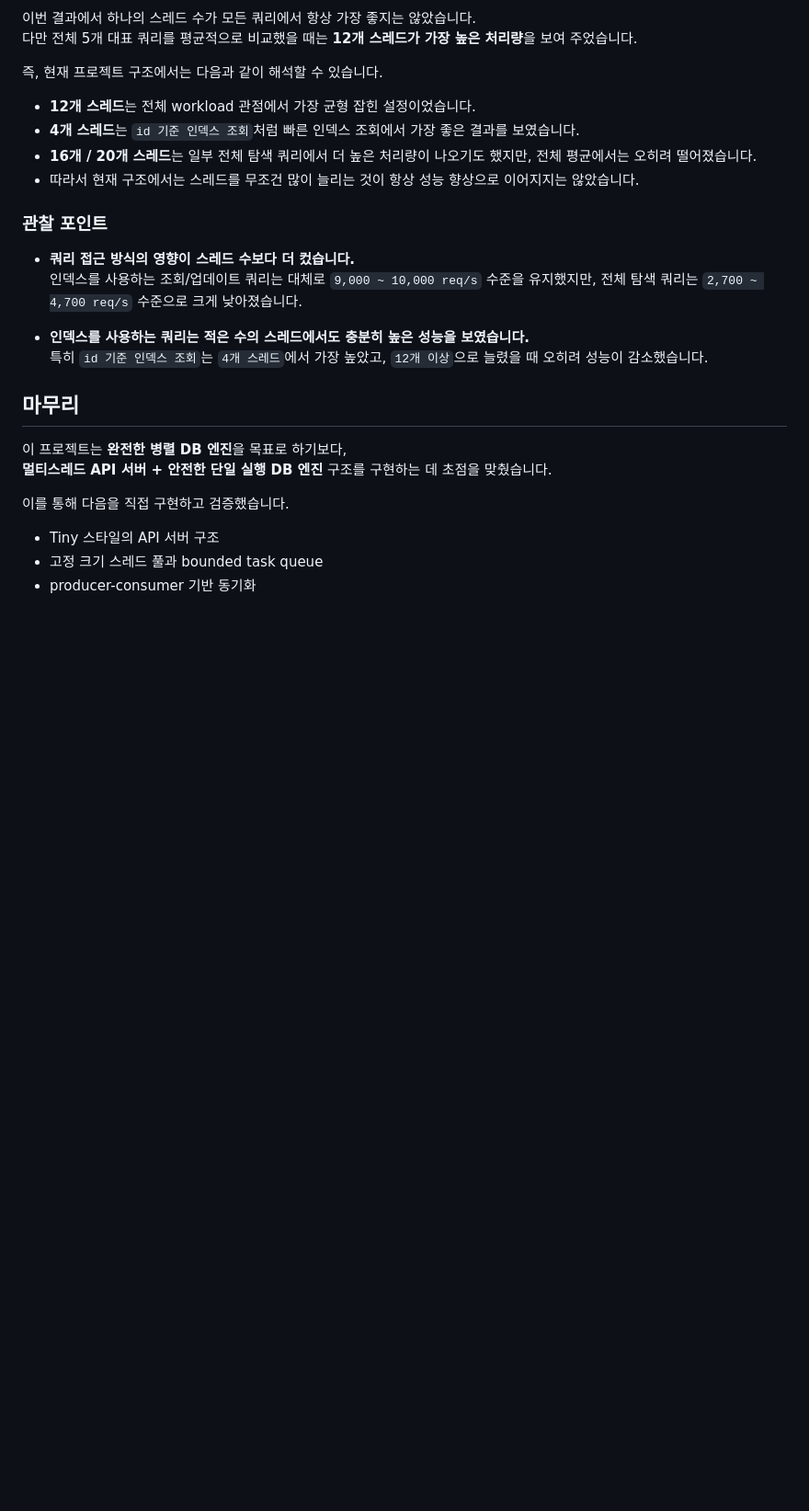
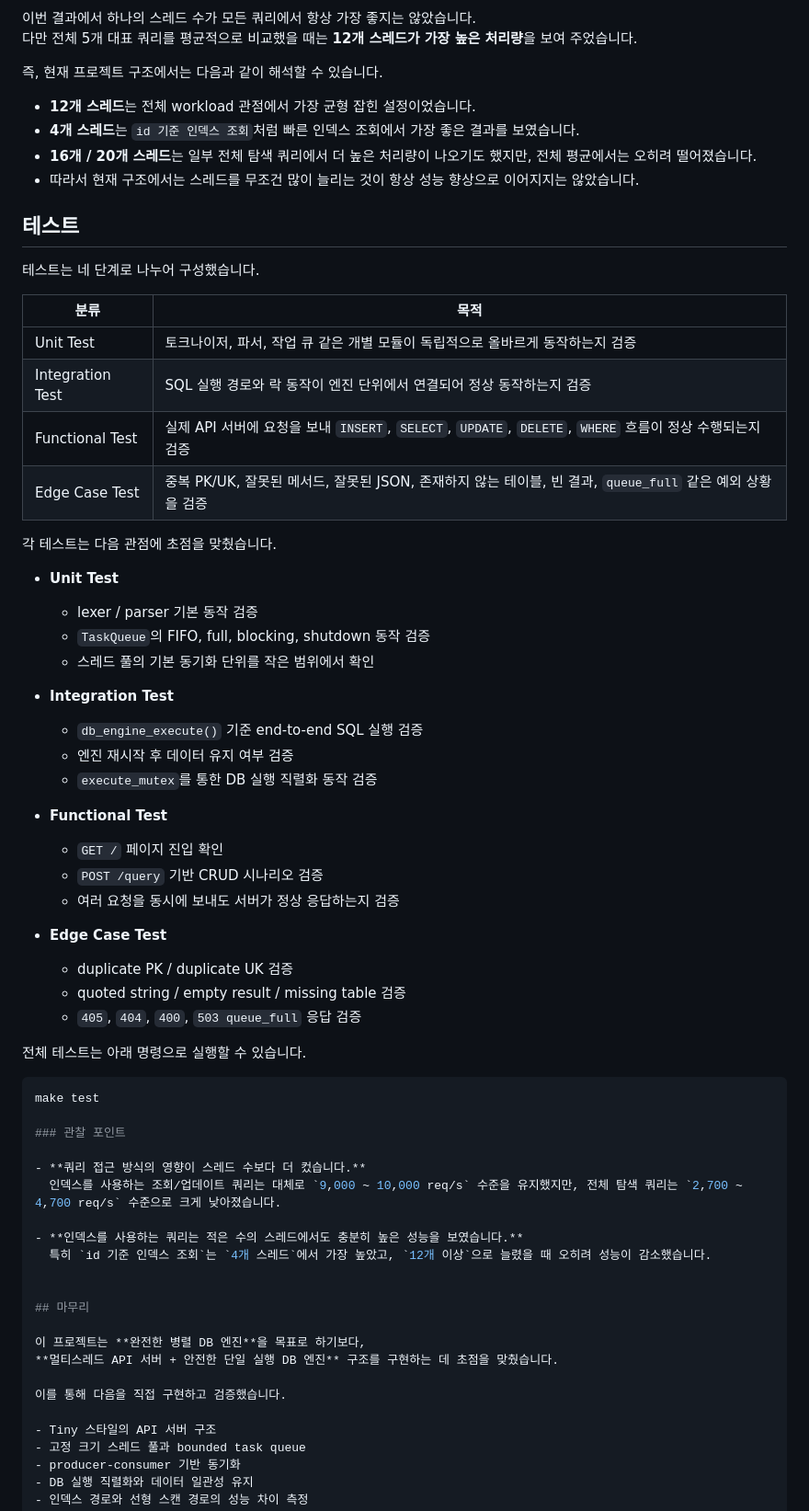
Before and after one commit to devhyun05/group3-mini-dbms-API-server, a Markdown page: README.md, the part around the change. Shown at 92% size. Rendered like a GitHub page; blank space fills up the shorter version.

````diff
--- a/README.md
+++ b/README.md
@@ -119,6 +119,44 @@ DB 실행 구간은 mutex로 직렬화되어 있기 때문에, 특정 시점에
 - **16개 / 20개 스레드**는 일부 전체 탐색 쿼리에서 더 높은 처리량이 나오기도 했지만, 전체 평균에서는 오히려 떨어졌습니다.
 - 따라서 현재 구조에서는 스레드를 무조건 많이 늘리는 것이 항상 성능 향상으로 이어지지는 않았습니다.
 
+## 테스트
+
+테스트는 네 단계로 나누어 구성했습니다.
+
+| 분류 | 목적 |
+| --- | --- |
+| Unit Test | 토크나이저, 파서, 작업 큐 같은 개별 모듈이 독립적으로 올바르게 동작하는지 검증 |
+| Integration Test | SQL 실행 경로와 락 동작이 엔진 단위에서 연결되어 정상 동작하는지 검증 |
+| Functional Test | 실제 API 서버에 요청을 보내 `INSERT`, `SELECT`, `UPDATE`, `DELETE`, `WHERE` 흐름이 정상 수행되는지 검증 |
+| Edge Case Test | 중복 PK/UK, 잘못된 메서드, 잘못된 JSON, 존재하지 않는 테이블, 빈 결과, `queue_full` 같은 예외 상황을 검증 |
+
+각 테스트는 다음 관점에 초점을 맞췄습니다.
+
+- **Unit Test**
+  - lexer / parser 기본 동작 검증
+  - `TaskQueue`의 FIFO, full, blocking, shutdown 동작 검증
+  - 스레드 풀의 기본 동기화 단위를 작은 범위에서 확인
+
+- **Integration Test**
+  - `db_engine_execute()` 기준 end-to-end SQL 실행 검증
+  - 엔진 재시작 후 데이터 유지 여부 검증
+  - `execute_mutex`를 통한 DB 실행 직렬화 동작 검증
+
+- **Functional Test**
+  - `GET /` 페이지 진입 확인
+  - `POST /query` 기반 CRUD 시나리오 검증
+  - 여러 요청을 동시에 보내도 서버가 정상 응답하는지 검증
+
+- **Edge Case Test**
+  - duplicate PK / duplicate UK 검증
+  - quoted string / empty result / missing table 검증
+  - `405`, `404`, `400`, `503 queue_full` 응답 검증
+
+전체 테스트는 아래 명령으로 실행할 수 있습니다.
+
+```bash
+make test
+
 ### 관찰 포인트
 
 - **쿼리 접근 방식의 영향이 스레드 수보다 더 컸습니다.**
````
